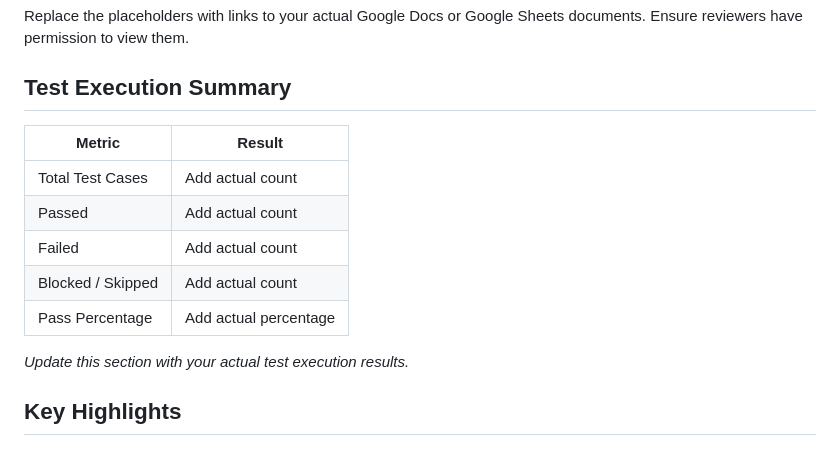
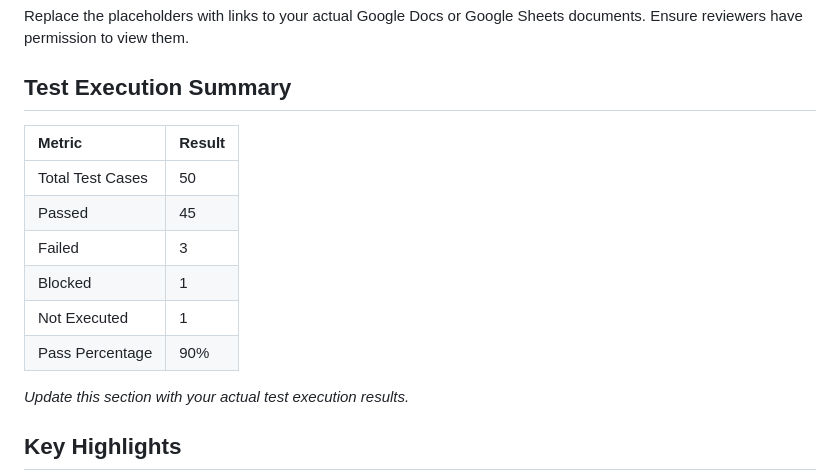
Before and after one commit to Afsalyoosaf/QABrians_Automation, a Markdown page: README.md, the part around the change. Rendered like a GitHub page.

```diff
--- a/README.md
+++ b/README.md
@@ -116,13 +116,16 @@ Replace the placeholders with links to your actual Google Docs or Google Sheets
 
 ## Test Execution Summary
 
+
 | Metric | Result |
-|---|---|
-| Total Test Cases | Add actual count |
-| Passed | Add actual count |
-| Failed | Add actual count |
-| Blocked / Skipped | Add actual count |
-| Pass Percentage | Add actual percentage |
+| :--- | :--- |
+| Total Test Cases | 50 |
+| Passed | 45 |
+| Failed | 3 |
+| Blocked | 1 |
+| Not Executed | 1 |
+| Pass Percentage | 90% |
+
 
 *Update this section with your actual test execution results.*
 
```
